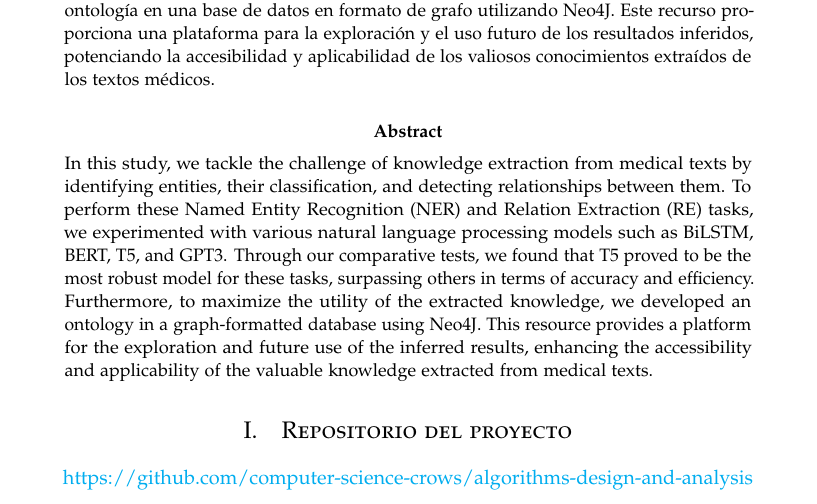
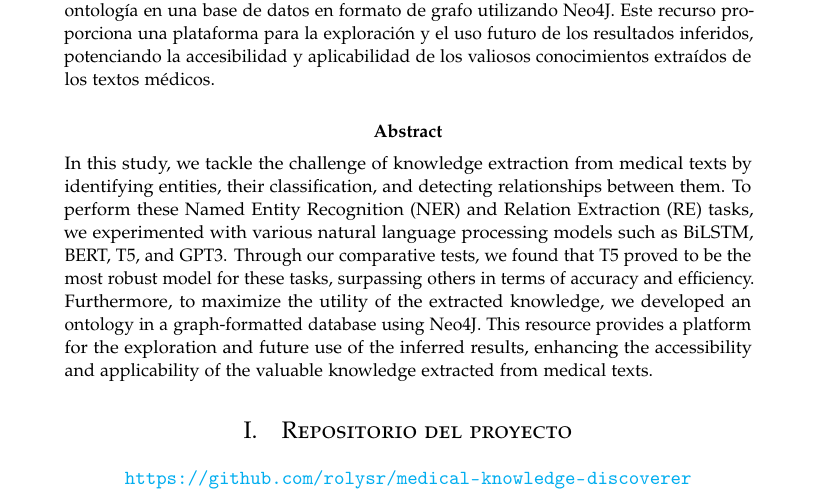
Before and after one commit to rolysr/medical-knowledge-discoverer, a LaTeX paper (docs/report/report.tex): part of page 1 of 17, cut so that both start at the same text. Compiled offline with pdfLaTeX.

Commit message:
update repo link

```diff
--- a/docs/report/report.tex
+++ b/docs/report/report.tex
@@ -172,7 +172,7 @@
 	\section{Repositorio del proyecto}
 
 	\begin{center}
-		\href{https://github.com/computer-science-crows/algorithms-design-and-analysis}{https://github.com/computer-science-crows/algorithms-design-and-analysis}
+		\url{https://github.com/rolysr/medical-knowledge-discoverer}
 	\end{center}
 
 	\section{Introducci\'on}
```
Also changed, not shown: docs/report/report.pdf, 1 other file.
